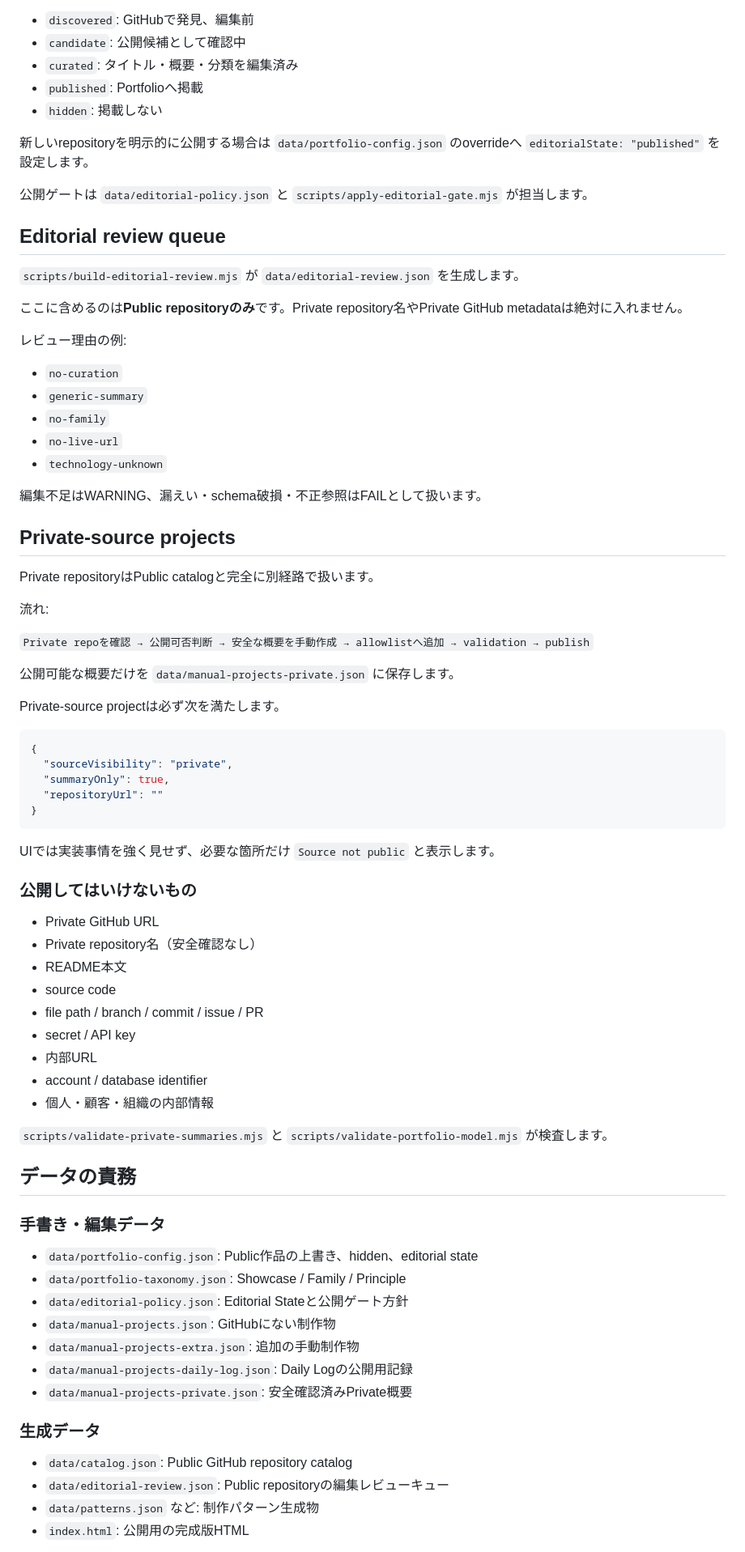
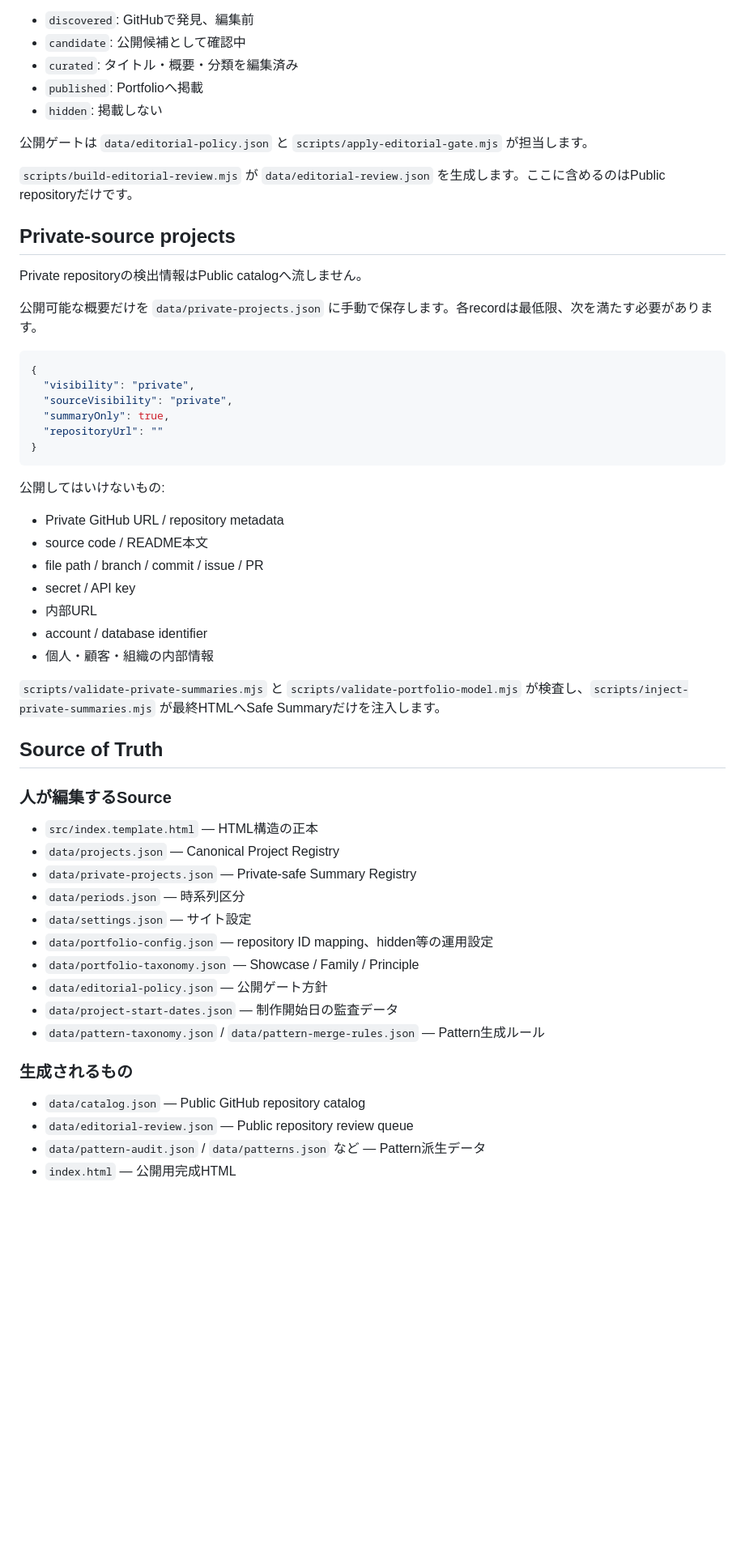
Before and after one commit to silovar-uk/worksportfolio, a Markdown page: README.md, the part around one of its changes. Shown at 81% size. Rendered like a GitHub page; blank space fills up the shorter version.

Commit message:
Document canonical portfolio architecture

````diff
--- a/README.md
+++ b/README.md
@@ -68,78 +79,56 @@ Editorial State:
 - `published`: Portfolioへ掲載
 - `hidden`: 掲載しない
 
-新しいrepositoryを明示的に公開する場合は `data/portfolio-config.json` のoverrideへ `editorialState: "published"` を設定します。
-
 公開ゲートは `data/editorial-policy.json` と `scripts/apply-editorial-gate.mjs` が担当します。
 
-## Editorial review queue
-
-`scripts/build-editorial-review.mjs` が `data/editorial-review.json` を生成します。
-
-ここに含めるのは**Public repositoryのみ**です。Private repository名やPrivate GitHub metadataは絶対に入れません。
-
-レビュー理由の例:
-
-- `no-curation`
-- `generic-summary`
-- `no-family`
-- `no-live-url`
-- `technology-unknown`
-
-編集不足はWARNING、漏えい・schema破損・不正参照はFAILとして扱います。
+`scripts/build-editorial-review.mjs` が `data/editorial-review.json` を生成します。ここに含めるのはPublic repositoryだけです。
 
 ## Private-source projects
 
-Private repositoryはPublic catalogと完全に別経路で扱います。
+Private repositoryの検出情報はPublic catalogへ流しません。
 
-流れ:
-
-`Private repoを確認 → 公開可否判断 → 安全な概要を手動作成 → allowlistへ追加 → validation → publish`
-
-公開可能な概要だけを `data/manual-projects-private.json` に保存します。
-
-Private-source projectは必ず次を満たします。
+公開可能な概要だけを `data/private-projects.json` に手動で保存します。各recordは最低限、次を満たす必要があります。
 
 ```json
 {
+  "visibility": "private",
   "sourceVisibility": "private",
   "summaryOnly": true,
   "repositoryUrl": ""
 }
 ```
 
-UIでは実装事情を強く見せず、必要な箇所だけ `Source not public` と表示します。
+公開してはいけないもの:
 
-### 公開してはいけないもの
-
-- Private GitHub URL
-- Private repository名（安全確認なし）
-- README本文
-- source code
+- Private GitHub URL / repository metadata
+- source code / README本文
 - file path / branch / commit / issue / PR
 - secret / API key
 - 内部URL
 - account / database identifier
 - 個人・顧客・組織の内部情報
 
-`scripts/validate-private-summaries.mjs` と `scripts/validate-portfolio-model.mjs` が検査します。
+`scripts/validate-private-summaries.mjs` と `scripts/validate-portfolio-model.mjs` が検査し、`scripts/inject-private-summaries.mjs` が最終HTMLへSafe Summaryだけを注入します。
 
-## データの責務
+## Source of Truth
 
-### 手書き・編集データ
+### 人が編集するSource
 
-- `data/portfolio-config.json`: Public作品の上書き、hidden、editorial state
-- `data/portfolio-taxonomy.json`: Showcase / Family / Principle
-- `data/editorial-policy.json`: Editorial Stateと公開ゲート方針
-- `data/manual-projects.json`: GitHubにない制作物
-- `data/manual-projects-extra.json`: 追加の手動制作物
-- `data/manual-projects-daily-log.json`: Daily Logの公開用記録
-- `data/manual-projects-private.json`: 安全確認済みPrivate概要
+- `src/index.template.html` — HTML構造の正本
+- `data/projects.json` — Canonical Project Registry
+- `data/private-projects.json` — Private-safe Summary Registry
+- `data/periods.json` — 時系列区分
+- `data/settings.json` — サイト設定
+- `data/portfolio-config.json` — repository ID mapping、hidden等の運用設定
+- `data/portfolio-taxonomy.json` — Showcase / Family / Principle
+- `data/editorial-policy.json` — 公開ゲート方針
+- `data/project-start-dates.json` — 制作開始日の監査データ
+- `data/pattern-taxonomy.json` / `data/pattern-merge-rules.json` — Pattern生成ルール
 
-### 生成データ
+### 生成されるもの
 
-- `data/catalog.json`: Public GitHub repository catalog
-- `data/editorial-review.json`: Public repositoryの編集レビューキュー
-- `data/patterns.json` など: 制作パターン生成物
-- `index.html`: 公開用の完成版HTML
+- `data/catalog.json` — Public GitHub repository catalog
+- `data/editorial-review.json` — Public repository review queue
+- `data/pattern-audit.json` / `data/patterns.json` など — Pattern派生データ
+- `index.html` — 公開用完成HTML
 
````
Also changed, not shown: other parts of README.md (+89 -52 lines).
